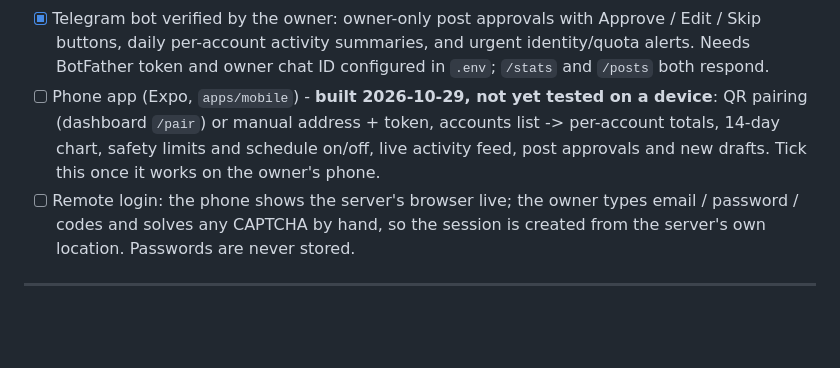
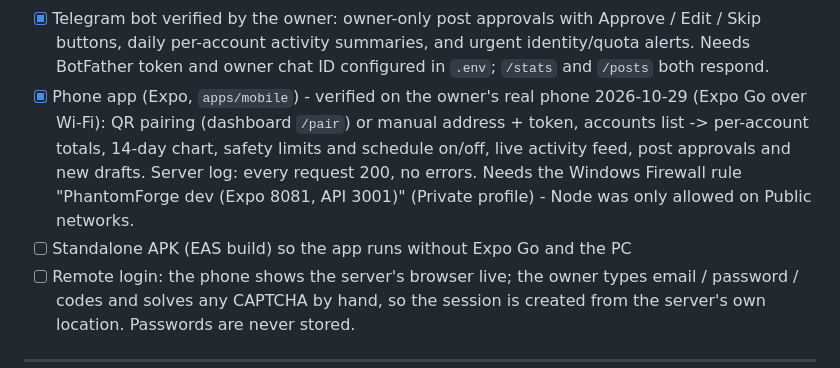
Before and after one commit to festdivinely/phantomforge, a Markdown page: docs/ROADMAP.md, the part around the change. GitHub-like rendering; blank space fills up the shorter version.

```diff
--- a/docs/ROADMAP.md
+++ b/docs/ROADMAP.md
@@ -164,11 +164,14 @@ The owner runs everything from a phone; the backend runs on a server.
       per-account activity summaries, and urgent identity/quota alerts. Needs
       BotFather token and owner chat ID configured in `.env`; `/stats` and
       `/posts` both respond.
-- [ ] Phone app (Expo, `apps/mobile`) - **built 2026-10-29, not yet tested
-      on a device**: QR pairing (dashboard `/pair`) or manual address +
-      token, accounts list -> per-account totals, 14-day chart, safety
-      limits and schedule on/off, live activity feed, post approvals and
-      new drafts. Tick this once it works on the owner's phone.
+- [x] Phone app (Expo, `apps/mobile`) - verified on the owner's real phone
+      2026-10-29 (Expo Go over Wi-Fi): QR pairing (dashboard `/pair`) or
+      manual address + token, accounts list -> per-account totals, 14-day
+      chart, safety limits and schedule on/off, live activity feed, post
+      approvals and new drafts. Server log: every request 200, no errors.
+      Needs the Windows Firewall rule "PhantomForge dev (Expo 8081, API
+      3001)" (Private profile) - Node was only allowed on Public networks.
+- [ ] Standalone APK (EAS build) so the app runs without Expo Go and the PC
 - [ ] Remote login: the phone shows the server's browser live; the owner
       types email / password / codes and solves any CAPTCHA by hand, so the
       session is created from the server's own location. Passwords are never
```
Also changed, not shown: CLAUDE.md (+3 -1 lines), PROJECT_GUIDE.md (+9 -4 lines).
